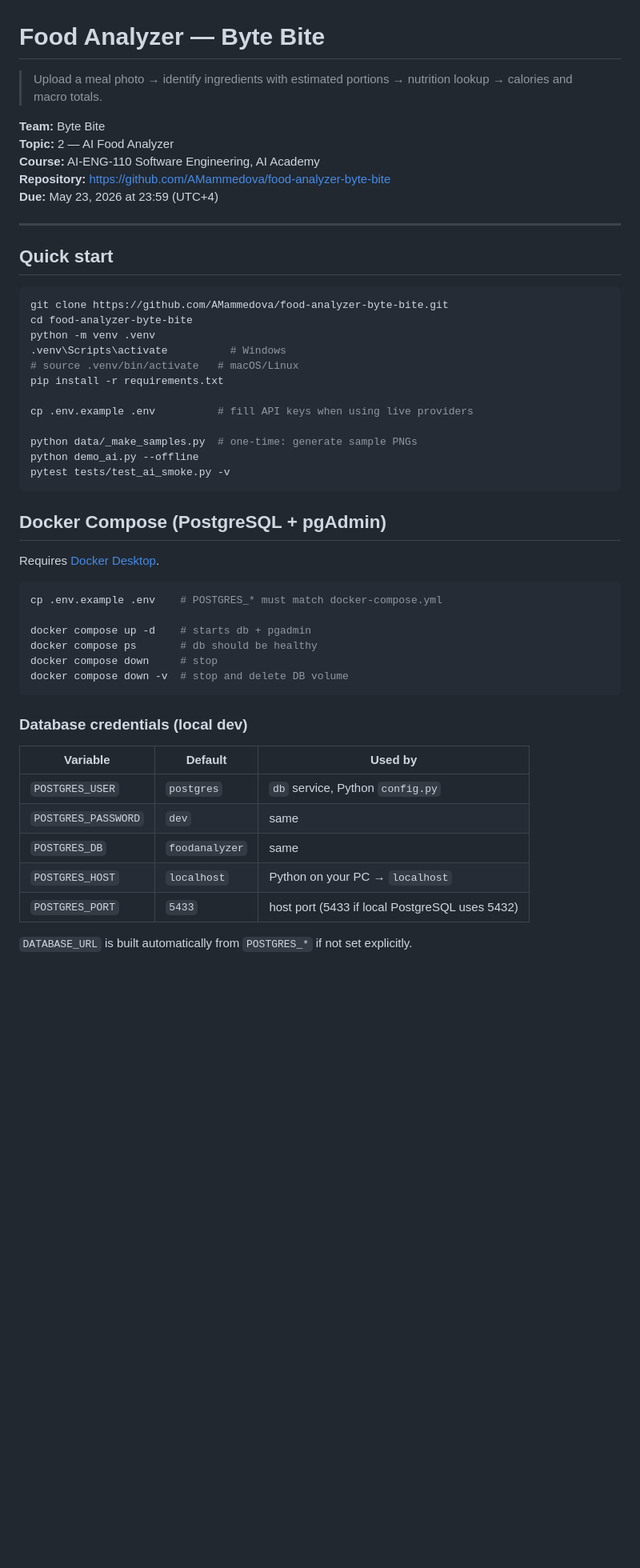
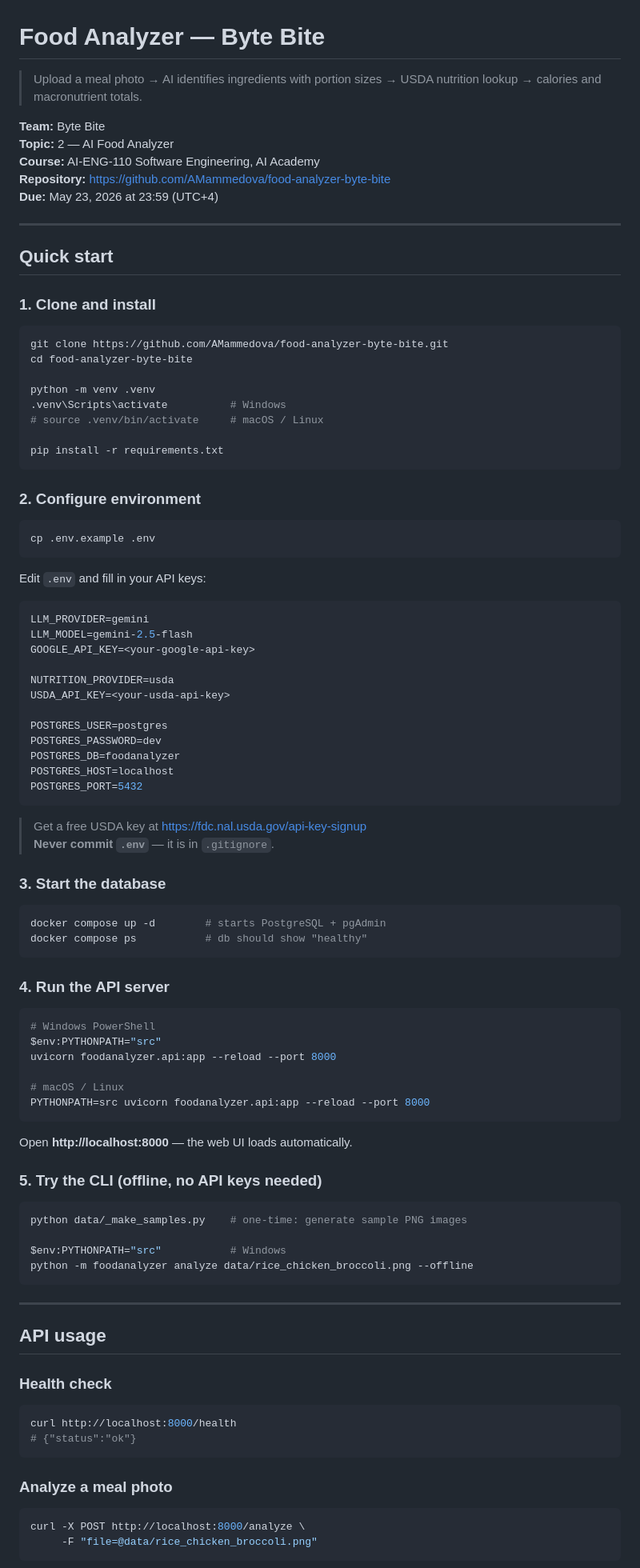
Before and after one commit to AMammedova/food-analyzer-byte-bite, a Markdown page: README.md, the part around one of its changes. Shown at 80% size. Drawn GitHub-style; blank space fills up the shorter version.

Commit message:
docs: complete README with setup, API usage, curl examples, architecture and team

````diff
--- a/README.md
+++ b/README.md
@@ -1,6 +1,6 @@
 # Food Analyzer — Byte Bite
 
-> Upload a meal photo → identify ingredients with estimated portions → nutrition lookup → calories and macro totals.
+> Upload a meal photo → AI identifies ingredients with portion sizes → USDA nutrition lookup → calories and macronutrient totals.
 
 **Team:** Byte Bite
 **Topic:** 2 — AI Food Analyzer
@@ -12,42 +12,89 @@
 
 ## Quick start
 
+### 1. Clone and install
+
 ```bash
 git clone https://github.com/AMammedova/food-analyzer-byte-bite.git
 cd food-analyzer-byte-bite
+
 python -m venv .venv
 .venv\Scripts\activate          # Windows
-# source .venv/bin/activate   # macOS/Linux
+# source .venv/bin/activate     # macOS / Linux
+
 pip install -r requirements.txt
-
-cp .env.example .env          # fill API keys when using live providers
-
-python data/_make_samples.py  # one-time: generate sample PNGs
-python demo_ai.py --offline
-pytest tests/test_ai_smoke.py -v
 ```
 
-## Docker Compose (PostgreSQL + pgAdmin)
-
-Requires [Docker Desktop](https://www.docker.com/products/docker-desktop/).
+### 2. Configure environment
 
 ```bash
-cp .env.example .env    # POSTGRES_* must match docker-compose.yml
-
-docker compose up -d    # starts db + pgadmin
-docker compose ps       # db should be healthy
-docker compose down     # stop
-docker compose down -v  # stop and delete DB volume
+cp .env.example .env
 ```
 
-### Database credentials (local dev)
+Edit `.env` and fill in your API keys:
 
-| Variable | Default | Used by |
-|----------|---------|---------|
-| `POSTGRES_USER` | `postgres` | `db` service, Python `config.py` |
-| `POSTGRES_PASSWORD` | `dev` | same |
-| `POSTGRES_DB` | `foodanalyzer` | same |
-| `POSTGRES_HOST` | `localhost` | Python on your PC → `localhost` |
-| `POSTGRES_PORT` | `5433` | host port (5433 if local PostgreSQL uses 5432) |
+```env
+LLM_PROVIDER=gemini
+LLM_MODEL=gemini-2.5-flash
+GOOGLE_API_KEY=<your-google-api-key>
 
-`DATABASE_URL` is built automatically from `POSTGRES_*` if not set explicitly.
+NUTRITION_PROVIDER=usda
+USDA_API_KEY=<your-usda-api-key>
+
+POSTGRES_USER=postgres
+POSTGRES_PASSWORD=dev
+POSTGRES_DB=foodanalyzer
+POSTGRES_HOST=localhost
+POSTGRES_PORT=5432
+```
+
+> Get a free USDA key at https://fdc.nal.usda.gov/api-key-signup
+> **Never commit `.env`** — it is in `.gitignore`.
+
+### 3. Start the database
+
+```bash
+docker compose up -d        # starts PostgreSQL + pgAdmin
+docker compose ps           # db should show "healthy"
+```
+
+### 4. Run the API server
+
+```bash
+# Windows PowerShell
+$env:PYTHONPATH="src"
+uvicorn foodanalyzer.api:app --reload --port 8000
+
+# macOS / Linux
+PYTHONPATH=src uvicorn foodanalyzer.api:app --reload --port 8000
+```
+
+Open **http://localhost:8000** — the web UI loads automatically.
+
+### 5. Try the CLI (offline, no API keys needed)
+
+```bash
+python data/_make_samples.py    # one-time: generate sample PNG images
+
+$env:PYTHONPATH="src"           # Windows
+python -m foodanalyzer analyze data/rice_chicken_broccoli.png --offline
+```
+
+---
+
+## API usage
+
+### Health check
+
+```bash
+curl http://localhost:8000/health
+# {"status":"ok"}
+```
+
+### Analyze a meal photo
+
+```bash
+curl -X POST http://localhost:8000/analyze \
+     -F "file=@data/rice_chicken_broccoli.png"
+```
+
````
Also changed, not shown: other parts of README.md (+167 -42 lines).
